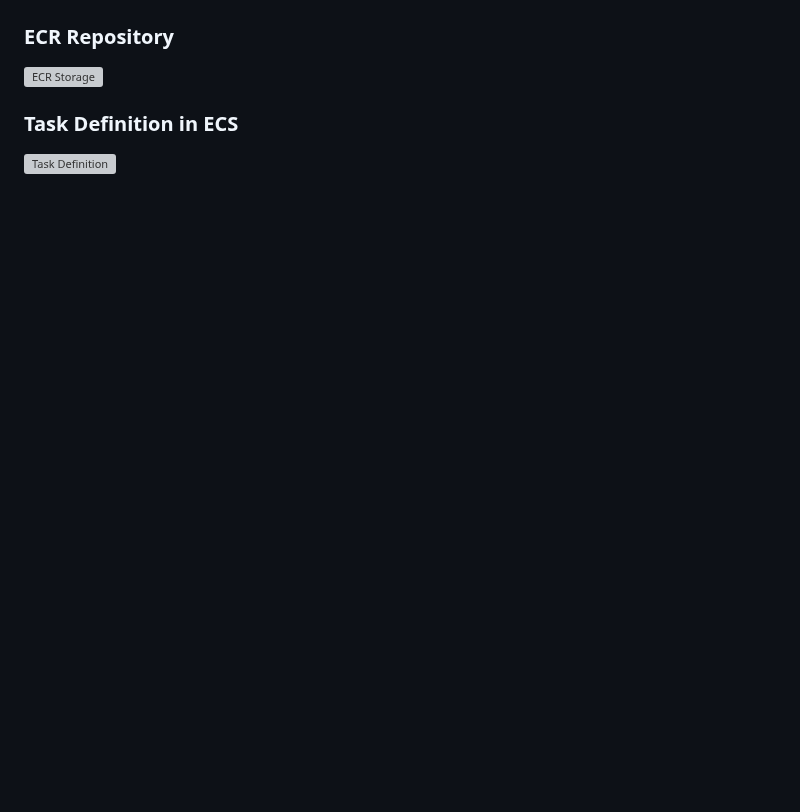
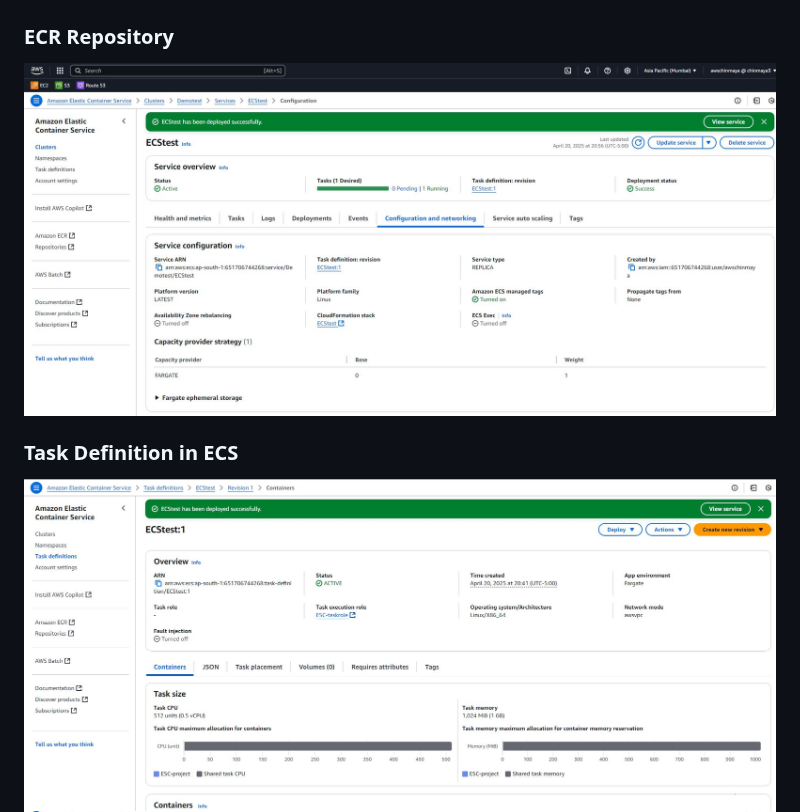
Before and after one commit to chikuchinmaya/AWS-Docker-ECS-Fargate-App-Deployment-Project, a Markdown page: README.md, the part around the change. Drawn GitHub-style; blank space fills up the shorter version; grey boxes are pictures that could not be loaded.

```diff
--- a/README.md
+++ b/README.md
@@ -64,10 +64,10 @@ The accompanying HTML file serves as a documentation page, showcasing the deploy
 ![ECS ELB](https://github.com/chikuchinmaya/AWS-Docker-ECS-Fargate-App-Deployment-Project/blob/main/Image/ECS%20ELB.JPG)
 
 ### ECR Repository
-![ECR Storage](https://github.com/chikuchinmaya/AWS-Docker-ECS-Fargate-App-Deployment-Project/blob/main/Image/ECR%20Repository.JPG)
+![ECR Storage](https://github.com/chikuchinmaya/AWS-Docker-ECS-Fargate-App-Deployment-Project/blob/main/Image/ECS%20cluster.JPG)
 
 ### Task Definition in ECS
-![Task Definition](https://github.com/chikuchinmaya/AWS-Docker-ECS-Fargate-App-Deployment-Project/blob/main/Image/ECS%20Task%20Definition.JPG)
+![Task Definition](https://github.com/chikuchinmaya/AWS-Docker-ECS-Fargate-App-Deployment-Project/blob/main/Image/TAsk%20defination.JPG)
 ![Service](https://github.com/chikuchinmaya/AWS-Docker-ECS-Fargate-App-Deployment-Project/blob/main/Image/Service.JPG)
 
 ---
```
